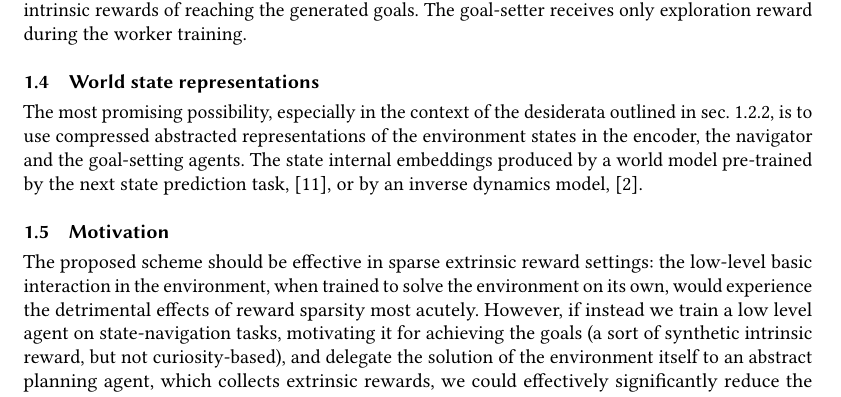
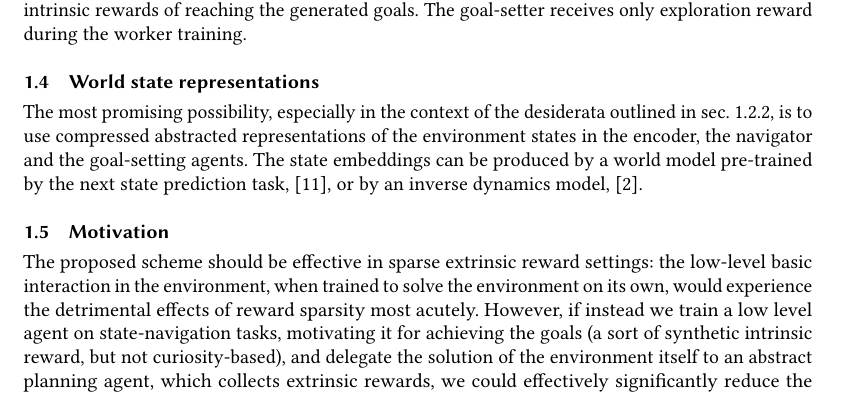
Before and after one commit to dllllb/pathrl, a LaTeX paper (main.tex): part of page 3 of 9, cut so that both start at the same text. Compiled offline with pdfLaTeX.

Commit message:
Update on Overleaf.

```diff
--- a/main.tex
+++ b/main.tex
@@ -122,8 +122,7 @@ The worker can be additionally trained during the second phase. During the worke
 
 \subsection{World state representations}
 
-The most promising possibility, especially in the context of the desiderata outlined in sec.~\ref{ssub:navigation_reward}, is to use compressed abstracted representations of the environment states in the encoder, the navigator and the goal-setting agents. The state internal embeddings produced by a world model pre-trained by the next state prediction task, \citep{ha_recurrent_2018}, or by an inverse dynamics model, \citep{badia_never_2020}.
-
+The most promising possibility, especially in the context of the desiderata outlined in sec.~\ref{ssub:navigation_reward}, is to use compressed abstracted representations of the environment states in the encoder, the navigator and the goal-setting agents. The state embeddings can be produced by a world model pre-trained by the next state prediction task, \citep{ha_recurrent_2018}, or by an inverse dynamics model, \citep{badia_never_2020}.
 
 \subsection{Motivation}
 
```
